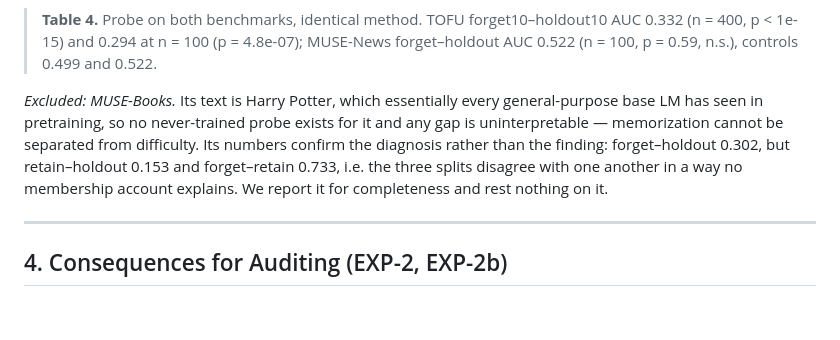
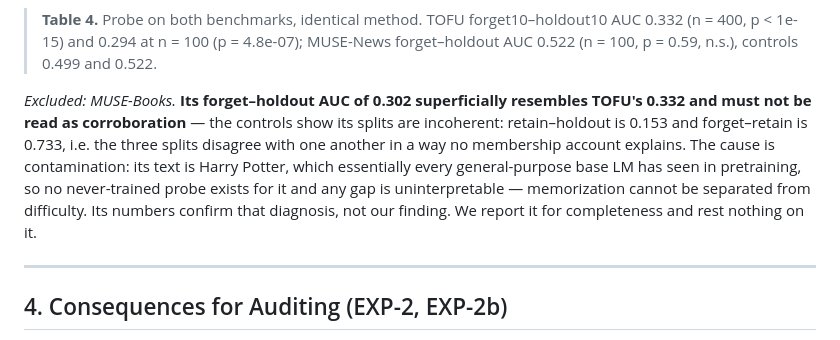
Before and after one commit to Pritish107/Adversarial-Auditor-for-Machine-Unlearning, a Markdown page: paper/PAPER_DRAFT.md, the part around the change. Drawn GitHub-style; blank space fills up the shorter version.

Commit message:
paper: foreground the MUSE-Books misread before disarming it
The exclusion reasoning was present but implied, which leaves a SILENT failure mode: MUSE-Books'
forget-holdout AUC of 0.302 superficially resembles TOFU's 0.332, so a skimmer or a future
reviser could read it as corroboration and never reach the controls that invalidate it. A
defense the reader has to arrive at is not a defense against that.

Reordered to name the misread first, then break it: the passage now opens by stating that 0.302
must NOT be read as corroboration, leads immediately with the incoherent controls
(retain-holdout 0.153, forget-retain 0.733 -- the three splits disagree in a way no membership
account explains), and only then gives the cause (Harry Potter pretraining contamination, so no
never-trained probe exists and memorization cannot be separated from difficulty).

Prose reordering only. No number changed: 0.302 / 0.153 / 0.733 / 0.332 all still appear with
the same values and the same counts, and the file remains clean UTF-8.

```diff
--- a/paper/PAPER_DRAFT.md
+++ b/paper/PAPER_DRAFT.md
@@ -208,12 +208,14 @@ example with an off-the-shelf never-trained model, no training and no target-mod
 > (n = 400, p < 1e-15) and 0.294 at n = 100 (p = 4.8e-07); MUSE-News forget–holdout AUC 0.522
 > (n = 100, p = 0.59, n.s.), controls 0.499 and 0.522.
 
-*Excluded: MUSE-Books.* Its text is Harry Potter, which essentially every general-purpose base
-LM has seen in pretraining, so no never-trained probe exists for it and any gap is
-uninterpretable — memorization cannot be separated from difficulty. Its numbers confirm the
-diagnosis rather than the finding: forget–holdout 0.302, but retain–holdout 0.153 and
-forget–retain 0.733, i.e. the three splits disagree with one another in a way no membership
-account explains. We report it for completeness and rest nothing on it.
+*Excluded: MUSE-Books.* **Its forget–holdout AUC of 0.302 superficially resembles TOFU's 0.332
+and must not be read as corroboration** — the controls show its splits are incoherent:
+retain–holdout is 0.153 and forget–retain is 0.733, i.e. the three splits disagree with one
+another in a way no membership account explains. The cause is contamination: its text is Harry
+Potter, which essentially every general-purpose base LM has seen in pretraining, so no
+never-trained probe exists for it and any gap is uninterpretable — memorization cannot be
+separated from difficulty. Its numbers confirm that diagnosis, not our finding. We report it
+for completeness and rest nothing on it.
 
 ---
 
```
